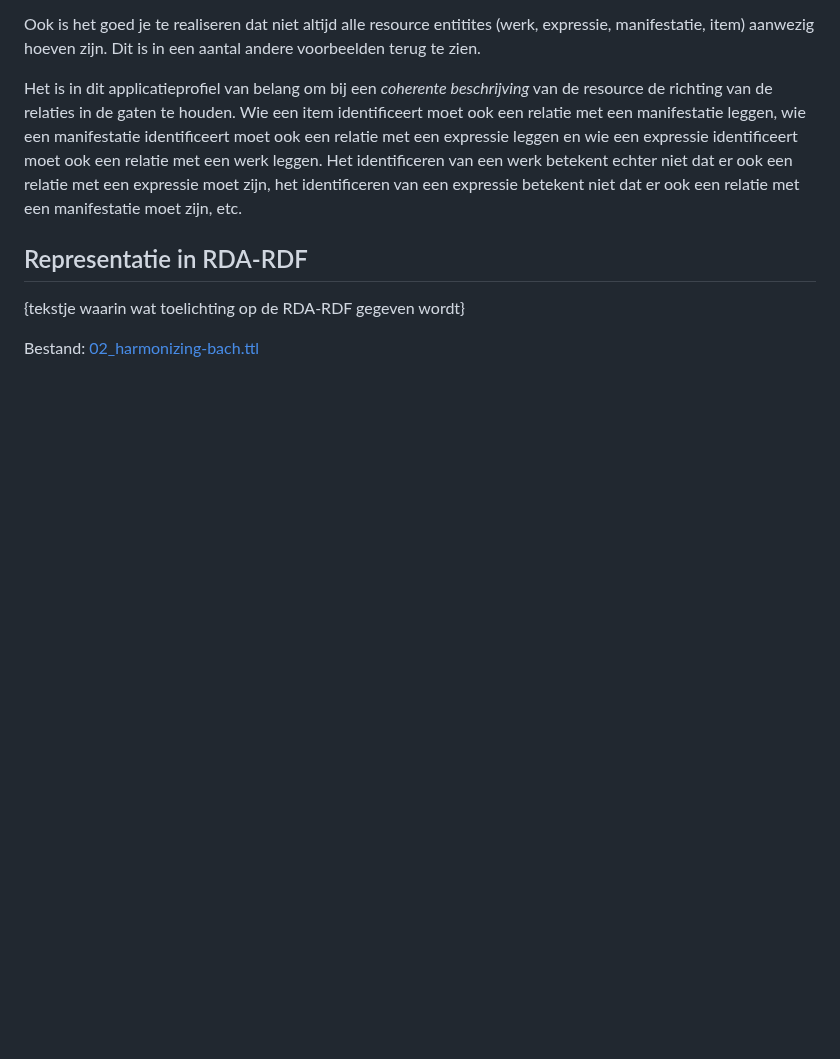
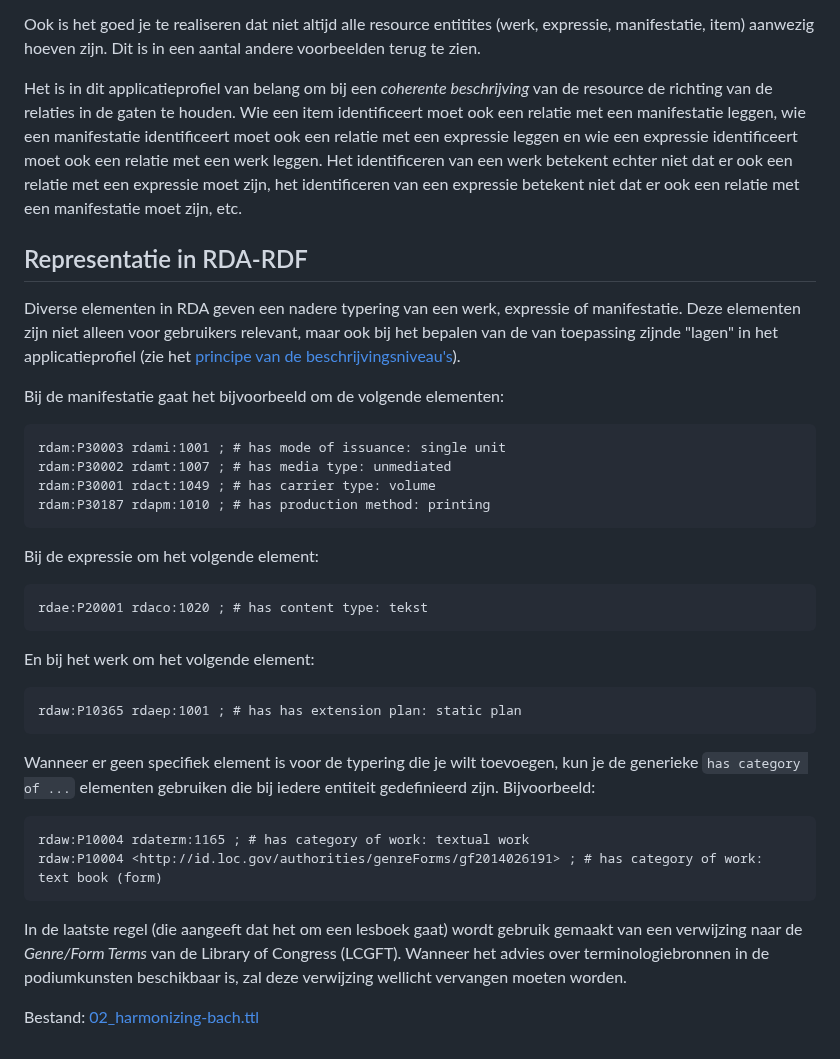
Before and after one commit to PodiumkunstNet/ApplicationProfileRDA, a Markdown page: rdf/examples/02_harmonizing-bach.md, the part around the change. Rendered like a GitHub page; blank space fills up the shorter version.

```diff
--- a/rdf/examples/02_harmonizing-bach.md
+++ b/rdf/examples/02_harmonizing-bach.md
@@ -28,9 +28,30 @@ Ook is het goed je te realiseren dat niet altijd alle resource entitites (werk,
 
 Het is in dit applicatieprofiel van belang om bij een _coherente beschrijving_ van de resource de richting van de relaties in de gaten te houden. Wie een item identificeert moet ook een relatie met een manifestatie leggen, wie een manifestatie identificeert moet ook een relatie met een expressie leggen en wie een expressie identificeert moet ook een relatie met een werk leggen. Het identificeren van een werk betekent echter niet dat er ook een relatie met een expressie moet zijn, het identificeren van een expressie betekent niet dat er ook een relatie met een manifestatie moet zijn, etc.
 
-
 ## Representatie in RDA-RDF
 
-{tekstje waarin wat toelichting op de RDA-RDF gegeven wordt}
+Diverse elementen in RDA geven een nadere typering van een werk, expressie of manifestatie. Deze elementen zijn niet alleen voor gebruikers relevant, maar ook bij het bepalen van de van toepassing zijnde "lagen" in het applicatieprofiel (zie het [principe van de beschrijvingsniveau's](../../Principles.md#werk-vanuit-beschrijvingsniveaus)).
+
+Bij de manifestatie gaat het bijvoorbeeld om de volgende elementen:
+
+    rdam:P30003 rdami:1001 ; # has mode of issuance: single unit
+    rdam:P30002 rdamt:1007 ; # has media type: unmediated
+    rdam:P30001 rdact:1049 ; # has carrier type: volume
+    rdam:P30187 rdapm:1010 ; # has production method: printing
+
+Bij de expressie om het volgende element:
+
+    rdae:P20001	rdaco:1020 ; # has content type: tekst
+
+En bij het werk om het volgende element:
+
+    rdaw:P10365	rdaep:1001 ; # has has extension plan: static plan
+
+Wanneer er geen specifiek element is voor de typering die je wilt toevoegen, kun je de generieke `has category of ...` elementen gebruiken die bij iedere entiteit gedefinieerd zijn. Bijvoorbeeld:
+
+    rdaw:P10004 rdaterm:1165 ; # has category of work: textual work
+    rdaw:P10004	<http://id.loc.gov/authorities/genreForms/gf2014026191> ; # has category of work: text book (form)
+
+In de laatste regel (die aangeeft dat het om een lesboek gaat) wordt gebruik gemaakt van een verwijzing naar de _Genre/Form Terms_ van de Library of Congress (LCGFT). Wanneer het advies over terminologiebronnen in de podiumkunsten beschikbaar is, zal deze verwijzing wellicht vervangen moeten worden.
 
 Bestand: [02_harmonizing-bach.ttl](02_harmonizing-bach.ttl)
```
